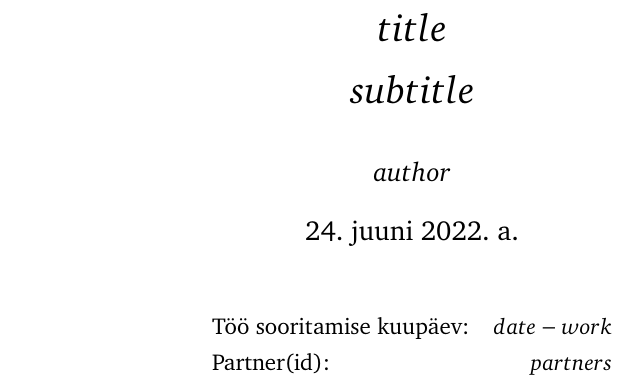
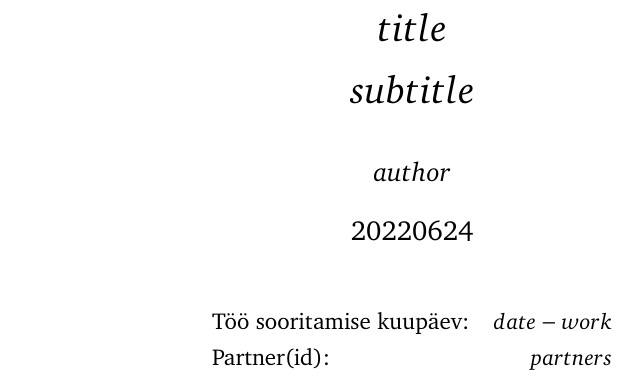
Before and after one commit to piiskop/physics-heat-of-vaporization, a LaTeX document (template.tex): part of page 2 of 3, cut so that both start at the same text. Compiled offline with pdfLaTeX.

Commit message:
The Estonian date format is crap.

```diff
--- a/template.tex
+++ b/template.tex
@@ -42,7 +42,9 @@
 
 \author{$author$} % Author name(s), add additional authors like: '\& James \textsc{Smith}'
 
-\date{\today} % Date of the report
+\usepackage{datetime}
+\newcommand{\customtoday}	{\the\year\twodigit{\the\month}\twodigit{\the\day}}
+\date{\customtoday} % Date of the report
 
 %----------------------------------------------------------------------------------------
 
```
